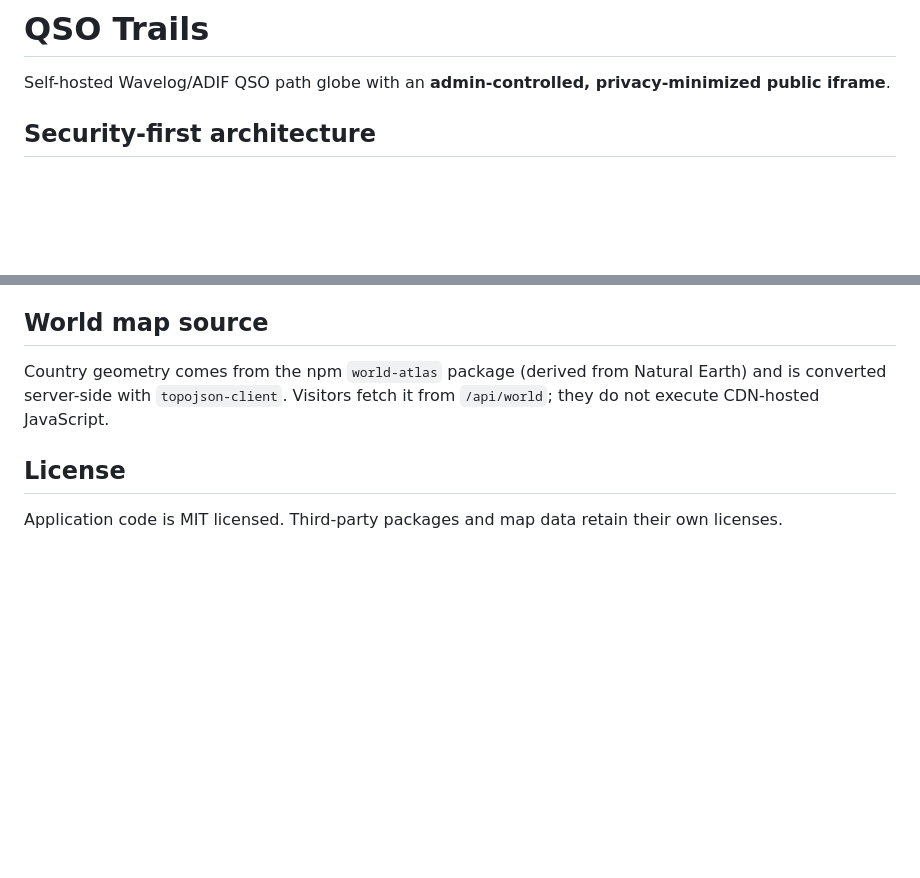
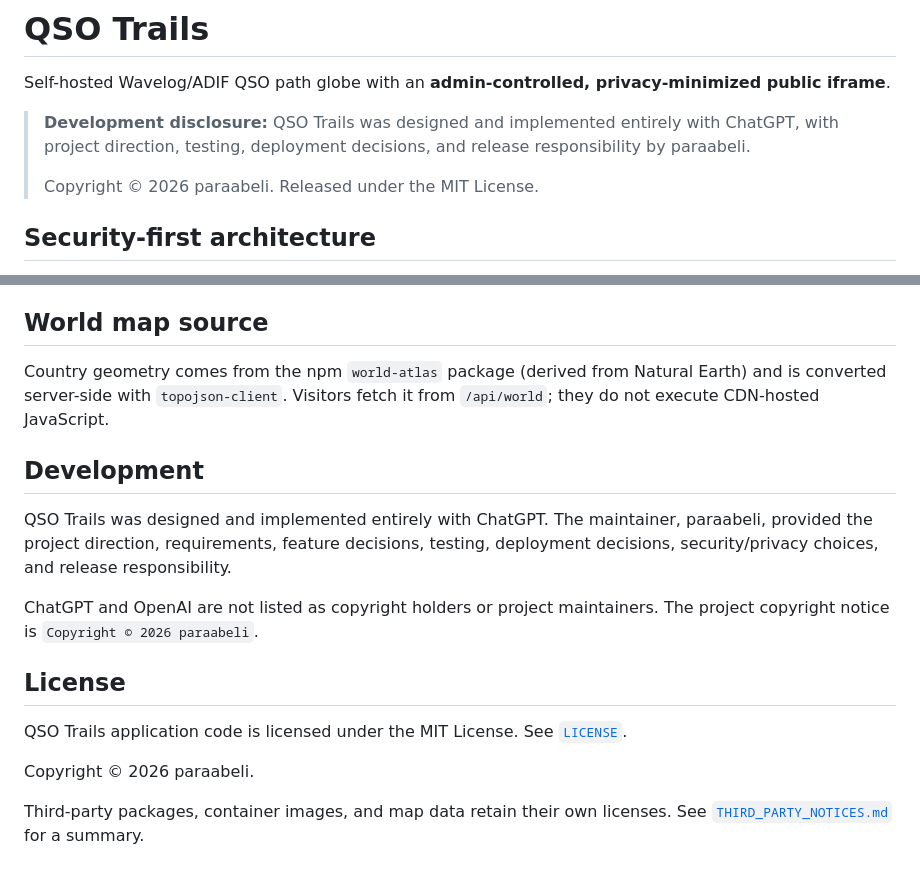
Before and after one commit to paraabeli/qso-trails, a Markdown page: README.md, 2 parts joined by grey strips. GitHub-like rendering; blank space fills up the shorter version.

Commit message:
Add publishing disclosure

```diff
--- a/README.md
+++ b/README.md
@@ -1,6 +1,10 @@
 # QSO Trails
 
 Self-hosted Wavelog/ADIF QSO path globe with an **admin-controlled, privacy-minimized public iframe**.
+
+> **Development disclosure:** QSO Trails was designed and implemented entirely with ChatGPT, with project direction, testing, deployment decisions, and release responsibility by paraabeli.
+>
+> Copyright © 2026 paraabeli. Released under the MIT License.
 
 ## Security-first architecture
 
@@ -223,6 +227,16 @@ Review dependency/security PRs before merging.
 
 Country geometry comes from the npm `world-atlas` package (derived from Natural Earth) and is converted server-side with `topojson-client`. Visitors fetch it from `/api/world`; they do not execute CDN-hosted JavaScript.
 
+## Development
+
+QSO Trails was designed and implemented entirely with ChatGPT. The maintainer, paraabeli, provided the project direction, requirements, feature decisions, testing, deployment decisions, security/privacy choices, and release responsibility.
+
+ChatGPT and OpenAI are not listed as copyright holders or project maintainers. The project copyright notice is `Copyright © 2026 paraabeli`.
+
 ## License
 
-Application code is MIT licensed. Third-party packages and map data retain their own licenses.
+QSO Trails application code is licensed under the MIT License. See [`LICENSE`](LICENSE).
+
+Copyright © 2026 paraabeli.
+
+Third-party packages, container images, and map data retain their own licenses. See [`THIRD_PARTY_NOTICES.md`](THIRD_PARTY_NOTICES.md) for a summary.
```
